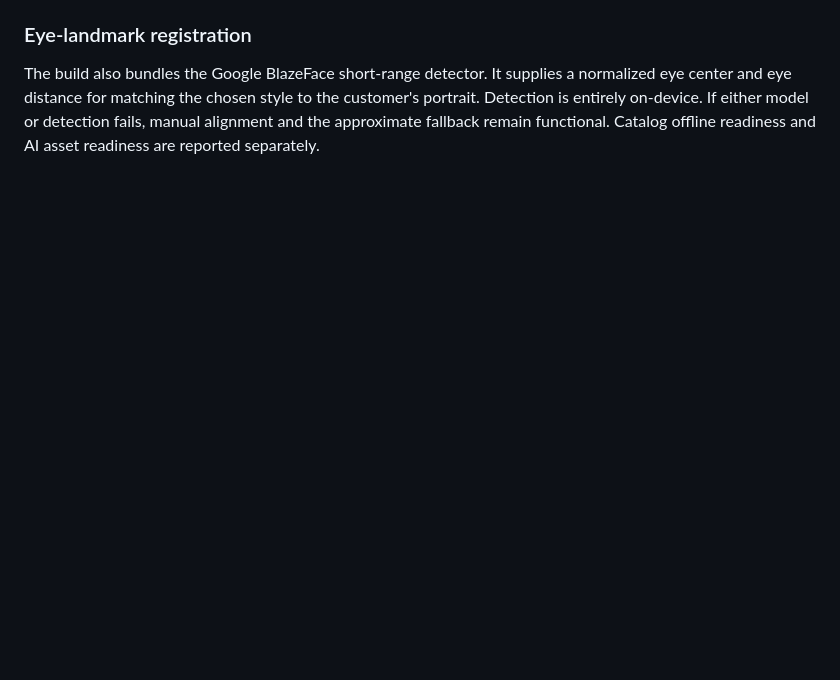
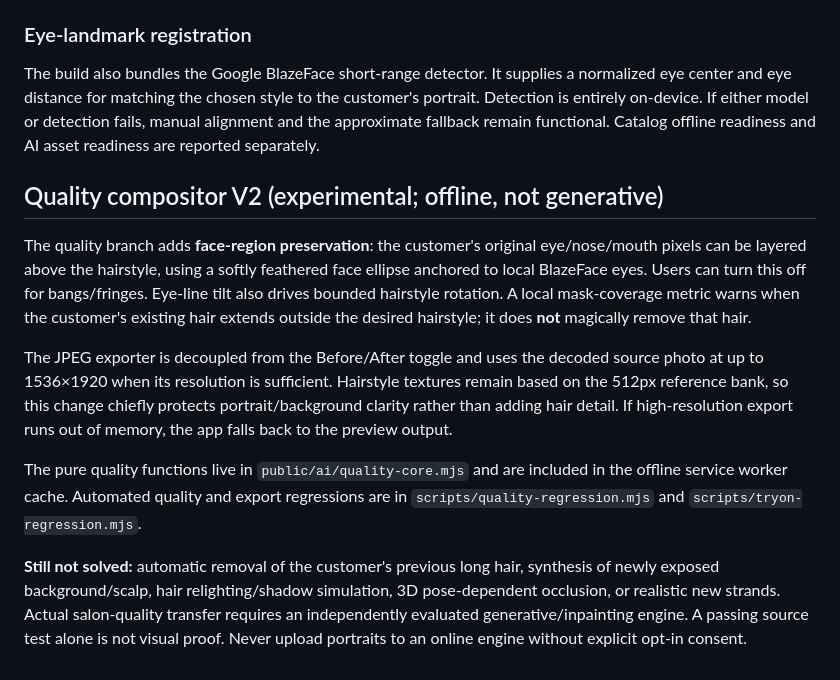
Before and after one commit to jjh167910-cloud/Hanane-beauty, a Markdown page: README.md, the part around the change. Rendered like a GitHub page; blank space fills up the shorter version.

Commit message:
docs: document precise offline V2 quality gains and remaining limitations

```diff
--- a/README.md
+++ b/README.md
@@ -67,3 +67,14 @@ The `build` command copies a pinned local MediaPipe runtime and downloads Google
 
 ### Eye-landmark registration
 The build also bundles the Google BlazeFace short-range detector. It supplies a normalized eye center and eye distance for matching the chosen style to the customer's portrait. Detection is entirely on-device. If either model or detection fails, manual alignment and the approximate fallback remain functional. Catalog offline readiness and AI asset readiness are reported separately.
+
+
+## Quality compositor V2 (experimental; offline, not generative)
+
+The quality branch adds **face-region preservation**: the customer's original eye/nose/mouth pixels can be layered above the hairstyle, using a softly feathered face ellipse anchored to local BlazeFace eyes. Users can turn this off for bangs/fringes. Eye-line tilt also drives bounded hairstyle rotation. A local mask-coverage metric warns when the customer's existing hair extends outside the desired hairstyle; it does **not** magically remove that hair.
+
+The JPEG exporter is decoupled from the Before/After toggle and uses the decoded source photo at up to 1536×1920 when its resolution is sufficient. Hairstyle textures remain based on the 512px reference bank, so this change chiefly protects portrait/background clarity rather than adding hair detail. If high-resolution export runs out of memory, the app falls back to the preview output.
+
+The pure quality functions live in `public/ai/quality-core.mjs` and are included in the offline service worker cache. Automated quality and export regressions are in `scripts/quality-regression.mjs` and `scripts/tryon-regression.mjs`.
+
+**Still not solved:** automatic removal of the customer's previous long hair, synthesis of newly exposed background/scalp, hair relighting/shadow simulation, 3D pose-dependent occlusion, or realistic new strands. Actual salon-quality transfer requires an independently evaluated generative/inpainting engine. A passing source test alone is not visual proof. Never upload portraits to an online engine without explicit opt-in consent.
```
